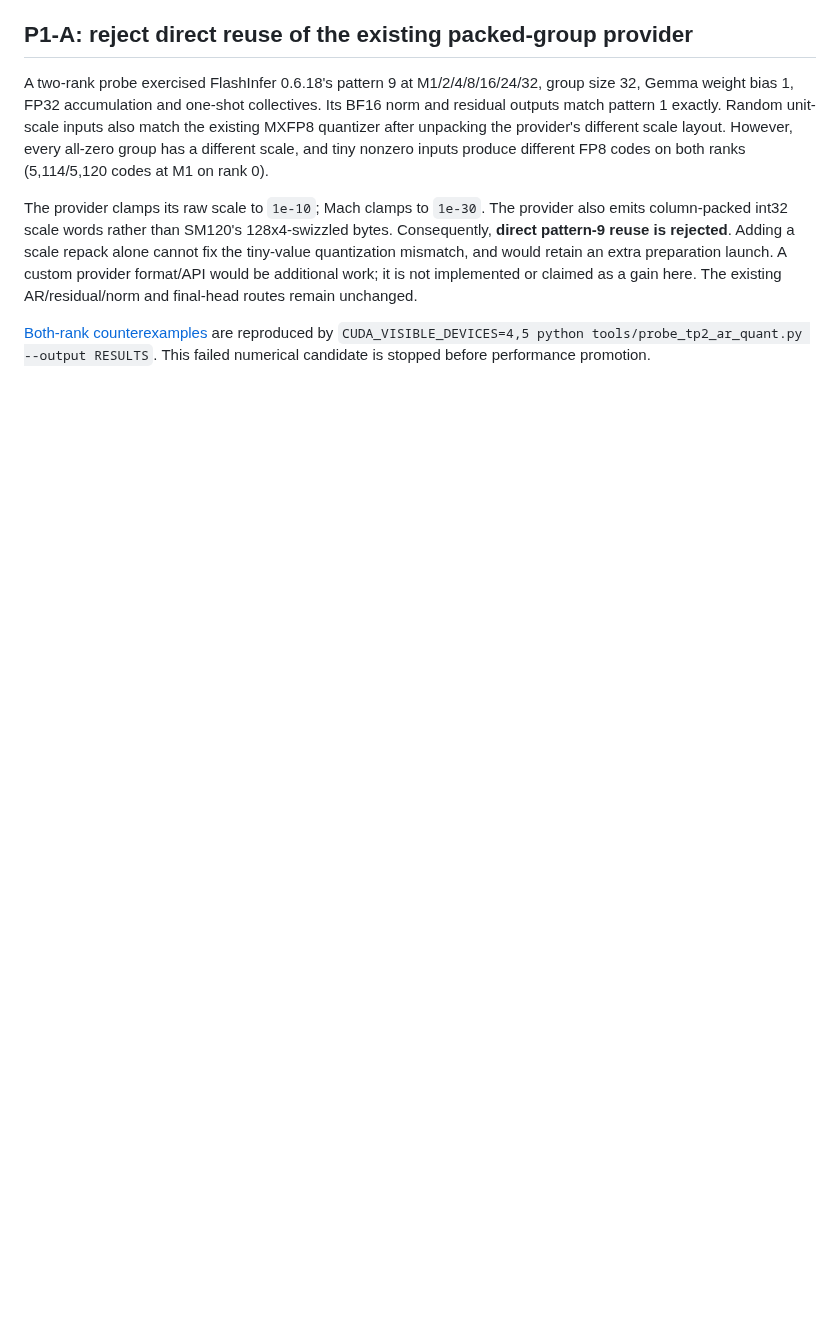
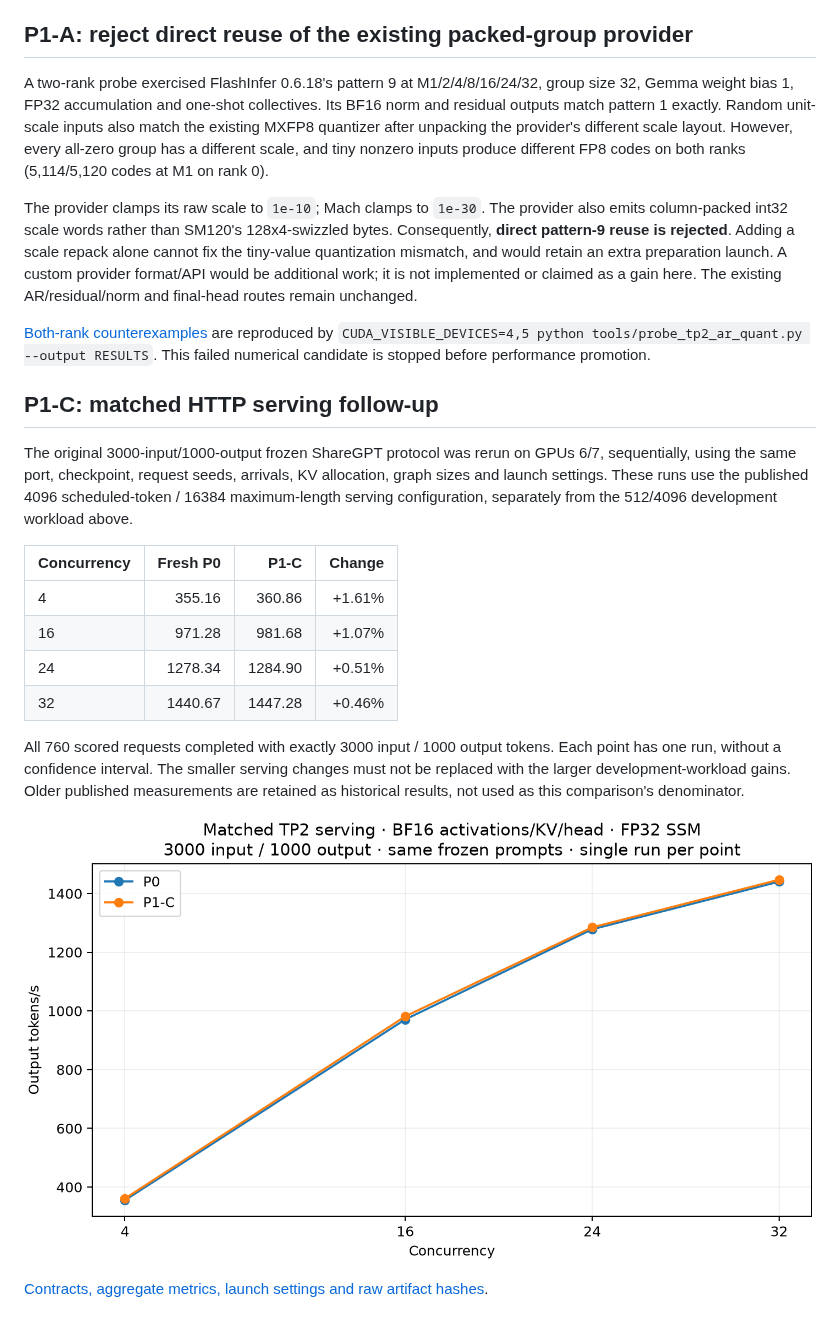
Before and after one commit to troycheng/vllm-mach, a Markdown page: docs/tp2-optimization-results.md, the part around the change. Rendered like a GitHub page; pictures changed too: docs/images/tp2-serving-throughput.png (added); blank space fills up the shorter version.

Commit message:
Record matched serving validation for scale initialization fusion

```diff
--- a/docs/tp2-optimization-results.md
+++ b/docs/tp2-optimization-results.md
@@ -148,3 +148,28 @@ The existing AR/residual/norm and final-head routes remain unchanged.
 [Both-rank counterexamples](data/tp2-ar-quant-probe.json) are reproduced by
 `CUDA_VISIBLE_DEVICES=4,5 python tools/probe_tp2_ar_quant.py --output RESULTS`.
 This failed numerical candidate is stopped before performance promotion.
+
+## P1-C: matched HTTP serving follow-up
+
+The original 3000-input/1000-output frozen ShareGPT protocol was rerun on GPUs
+6/7, sequentially, using the same port, checkpoint, request seeds, arrivals,
+KV allocation, graph sizes and launch settings. These runs use the published
+4096 scheduled-token / 16384 maximum-length serving configuration, separately
+from the 512/4096 development workload above.
+
+| Concurrency | Fresh P0 | P1-C | Change |
+|---|---:|---:|---:|
+| 4 | 355.16 | 360.86 | +1.61% |
+| 16 | 971.28 | 981.68 | +1.07% |
+| 24 | 1278.34 | 1284.90 | +0.51% |
+| 32 | 1440.67 | 1447.28 | +0.46% |
+
+All 760 scored requests completed with exactly 3000 input / 1000 output tokens.
+Each point has one run, without a confidence interval. The smaller serving
+changes must not be replaced with the larger development-workload gains.
+Older published measurements are retained as historical results, not used as
+this comparison's denominator.
+
+![Matched TP2 serving](images/tp2-serving-throughput.png)
+
+[Contracts, aggregate metrics, launch settings and raw artifact hashes](data/tp2-serving.json).
```
Also changed, not shown: 4 other files.
